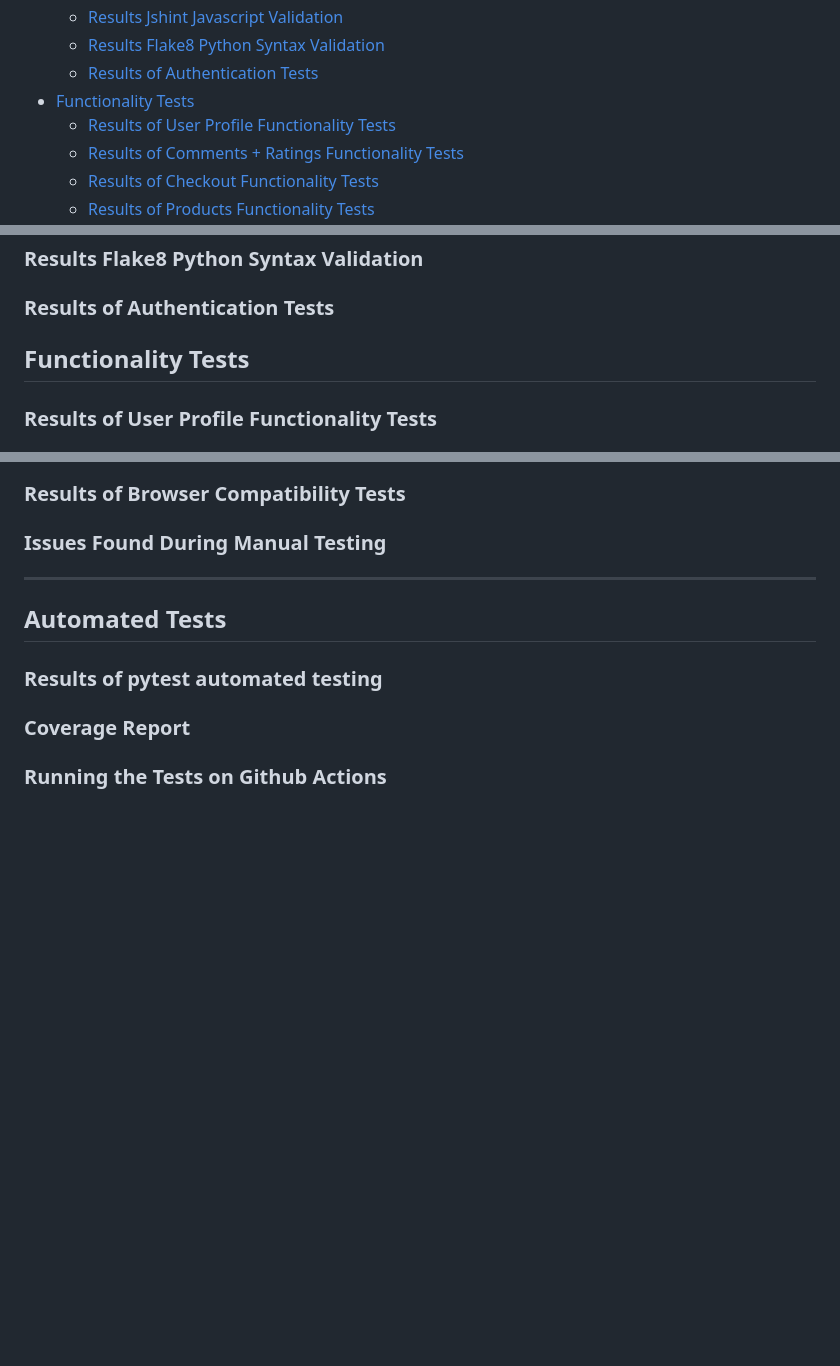
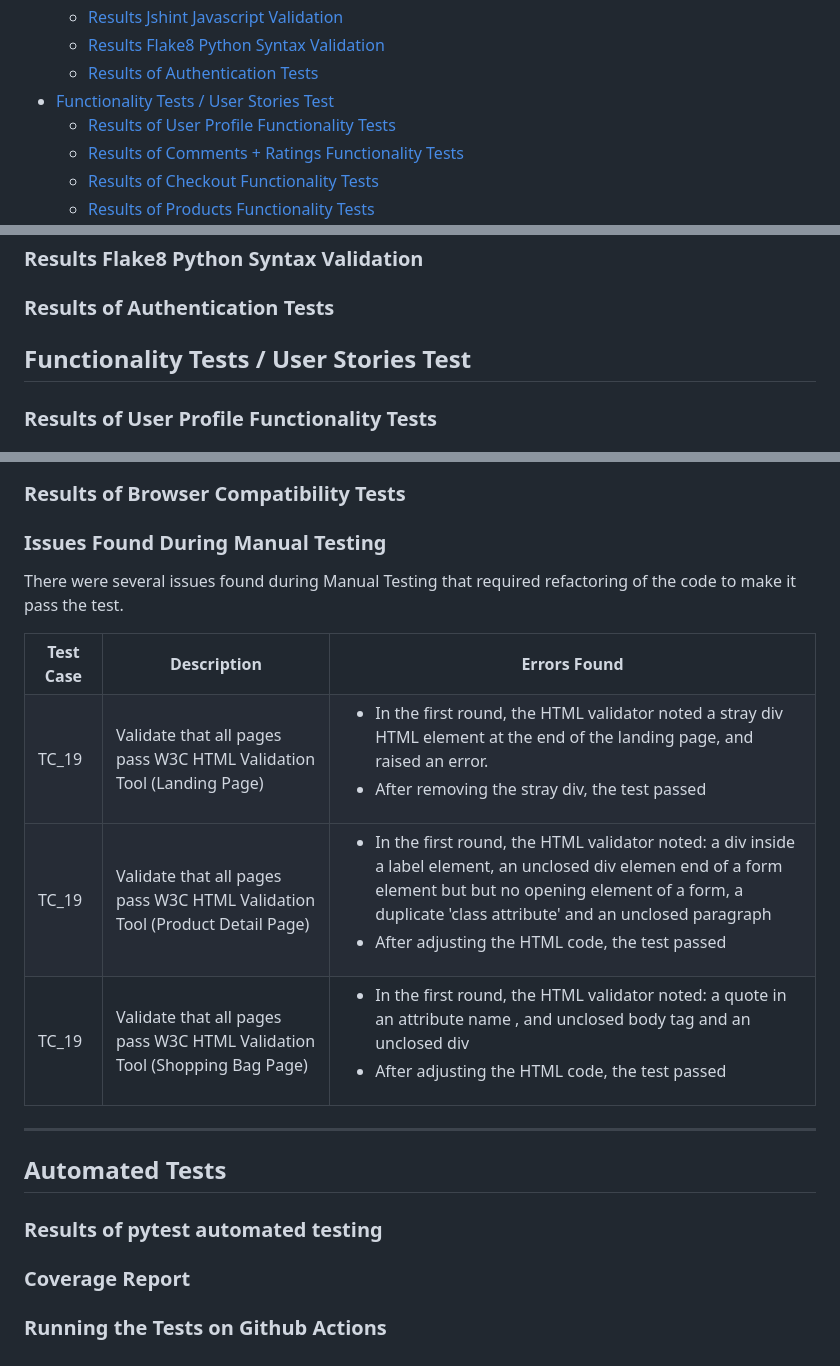
Before and after one commit to nils-n/city-cycling, a Markdown page: TESTING.md, 3 parts joined by grey strips. GitHub-like rendering; blank space fills up the shorter version.

Commit message:
ensure that Landing Page and Shope page passes HTML validator

```diff
--- a/TESTING.md
+++ b/TESTING.md
@@ -24,7 +24,7 @@ The test strategy consisted of a combination of manual and automated tests.
   - [Results Jshint Javascript Validation](#results-jshint-javascript-validation)
   - [Results Flake8 Python Syntax Validation](#results-flake8-python-syntax-validation)
   - [Results of Authentication Tests](#results-of-authentication-tests)
-- [Functionality Tests](#functionality-tests)
+- [Functionality Tests / User Stories Test](#functionality-tests--user-stories-test)
   - [Results of User Profile Functionality Tests](#results-of-user-profile-functionality-tests)
   - [Results of Comments + Ratings Functionality Tests](#results-of-comments--ratings-functionality-tests)
   - [Results of Checkout Functionality Tests](#results-of-checkout-functionality-tests)
@@ -62,7 +62,7 @@ The test strategy consisted of a combination of manual and automated tests.
 
 ### Results of Authentication Tests
 
-## Functionality Tests
+## Functionality Tests / User Stories Test
 
 ### Results of User Profile Functionality Tests
 
@@ -84,6 +84,47 @@ The test strategy consisted of a combination of manual and automated tests.
 
 ### Issues Found During Manual Testing
 
+There were several issues found during Manual Testing that required refactoring of the code to make it pass the test.
+
+<table style="width:90%">
+    <tr>
+        <th style="text-align:center;width:10%"> Test Case</th>
+        <th style="width:35%"> Description </th>
+        <th style="width:60%"> Errors Found  </th>
+    </tr>
+    <tr>
+      <td style="text-align:center"> TC_19 </td>
+      <td> Validate that all pages pass W3C HTML Validation Tool (Landing Page)   </td>
+      <td>
+         <ul>
+            <li> In the first round, the HTML validator noted a stray div HTML element at the end of the landing page, and raised an error. </li>
+            <li> After removing the stray div, the test passed </li>
+         </ul>
+     </td>
+    <tr>
+     <tr>
+      <td style="text-align:center"> TC_19 </td>
+      <td> Validate that all pages pass W3C HTML Validation Tool (Product Detail Page)   </td>
+      <td>
+         <ul>
+            <li> In the first round, the HTML validator noted:  a div inside a label element,  an unclosed div elemen end of a form element but but no opening element of a form, a duplicate 'class attribute' and an unclosed paragraph </li>
+            <li> After adjusting the HTML code, the test passed </li>
+         </ul>
+     </td>
+    <tr>
+     <tr>
+     <tr>
+      <td style="text-align:center"> TC_19 </td>
+      <td> Validate that all pages pass W3C HTML Validation Tool  (Shopping Bag Page)    </td>
+      <td>
+         <ul>
+            <li> In the first round, the HTML validator noted: a quote in an attribute name , and unclosed body tag and an unclosed div </li>
+            <li> After adjusting the HTML code, the test passed </li>
+         </ul>
+     </td>
+    <tr>
+</table>
+
 ---
 
 ## Automated Tests
```
Also changed, not shown: assets/testing/html-home.png (added), assets/testing/html-product-detail.png (added), assets/testing/html-shop.png (added), 2 other files.
